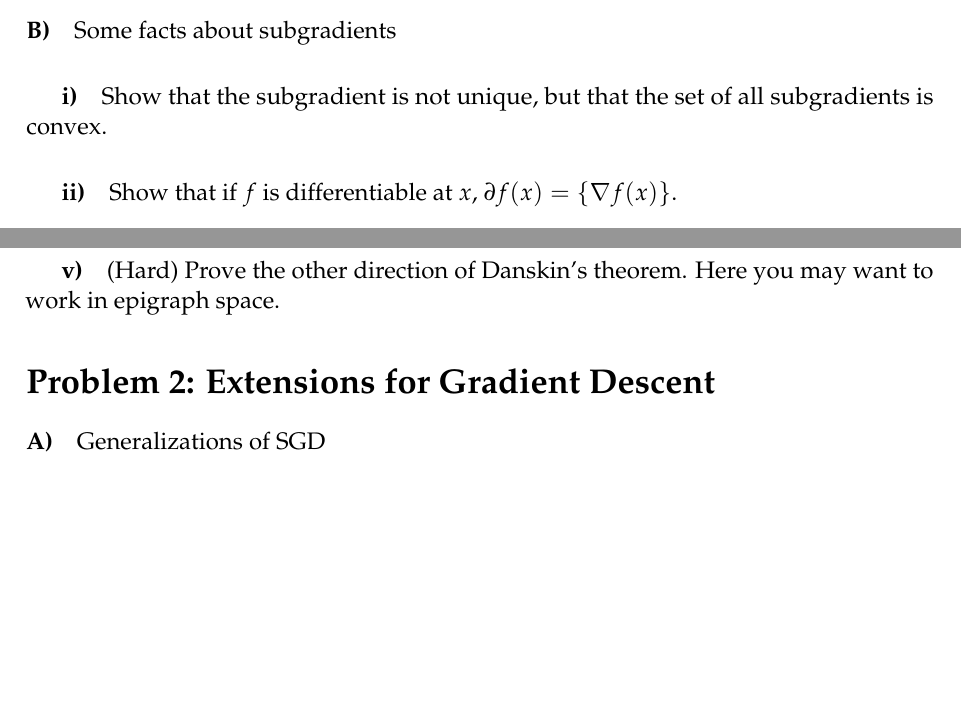
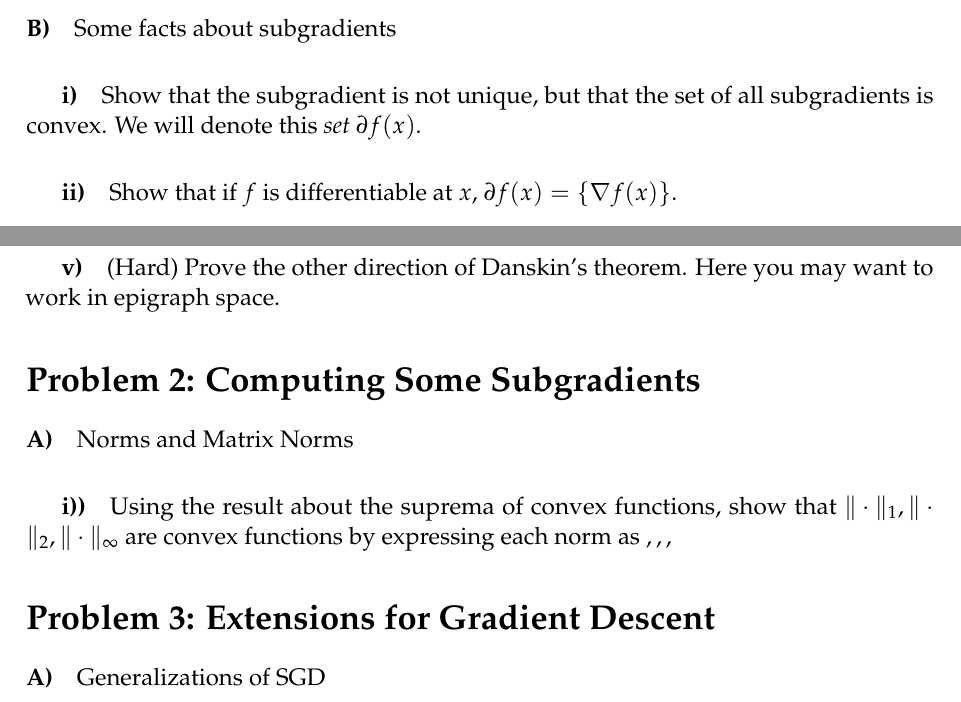
Before and after one commit to ee227c/ee227c.github.io, a LaTeX problem sheet (psets/main.tex): two parts of page 2 of 4, joined at a grey line, cut so that both start at the same text, the shorter picture padded with empty space. Compiled offline with pdfLaTeX.

Commit message:
analysis

```diff
--- a/psets/main.tex
+++ b/psets/main.tex
@@ -34,7 +34,7 @@ Graduate Instructor: Max Simchowitz\\
 
 \paragraph{B)} Some facts about subgradients
 
-\subparagraph{i)} Show that the subgradient is not unique, but that the set of all subgradients is convex.
+\subparagraph{i)} Show that the subgradient is not unique, but that the set of all subgradients is convex. We will denote this \emph{set} $\partial f(x)$.
 
 \subparagraph{ii)} Show that if $f$ is differentiable at $x$, $\partial f(x) = \{\nabla f(x)\}$.
 
@@ -49,7 +49,14 @@ Prove one direction of the theorem, $\partial f \subseteq \Conv \{\partial g_{\a
 
 \subparagraph{v)} (Hard) Prove the other direction of Danskin's theorem. Here you may want to work in epigraph space.
 
-\section*{Problem 2: Extensions for Gradient Descent}
+
+\section*{Problem 2: Computing Some Subgradients}
+\paragraph{A)} Norms and Matrix Norms
+\subparagraph{i))} Using the result about the suprema of convex functions, show that $\|\cdot\|_1,\|\cdot\|_2,\|\cdot\|_{\infty}$ are convex functions by expressing each norm as $,,,$
+
+
+
+\section*{Problem 3: Extensions for Gradient Descent}
 \paragraph{A)} Generalizations of SGD
 \subparagraph{i))} Prove the following statement:
 \begin{proposition*} Let $\Omega$ be a convex domain of radius $R$, and let $f$ be a convex function on $\Omega$. Let $x_0 \in \Omega$, and let $x_{t} = \Pi_{\Omega}(x_{t-1} - \eta g_t )$, where $\Exp[g_t | g_1,\dots,g_{t-1}] \in \partial f(x_t)$, and $\sup_{t} \Exp[\|g_t\|^2] \le L$.  Prove that
```
Also changed, not shown: psets/main.pdf, psets/main.tex (2 more changed lines), 5 other files.
